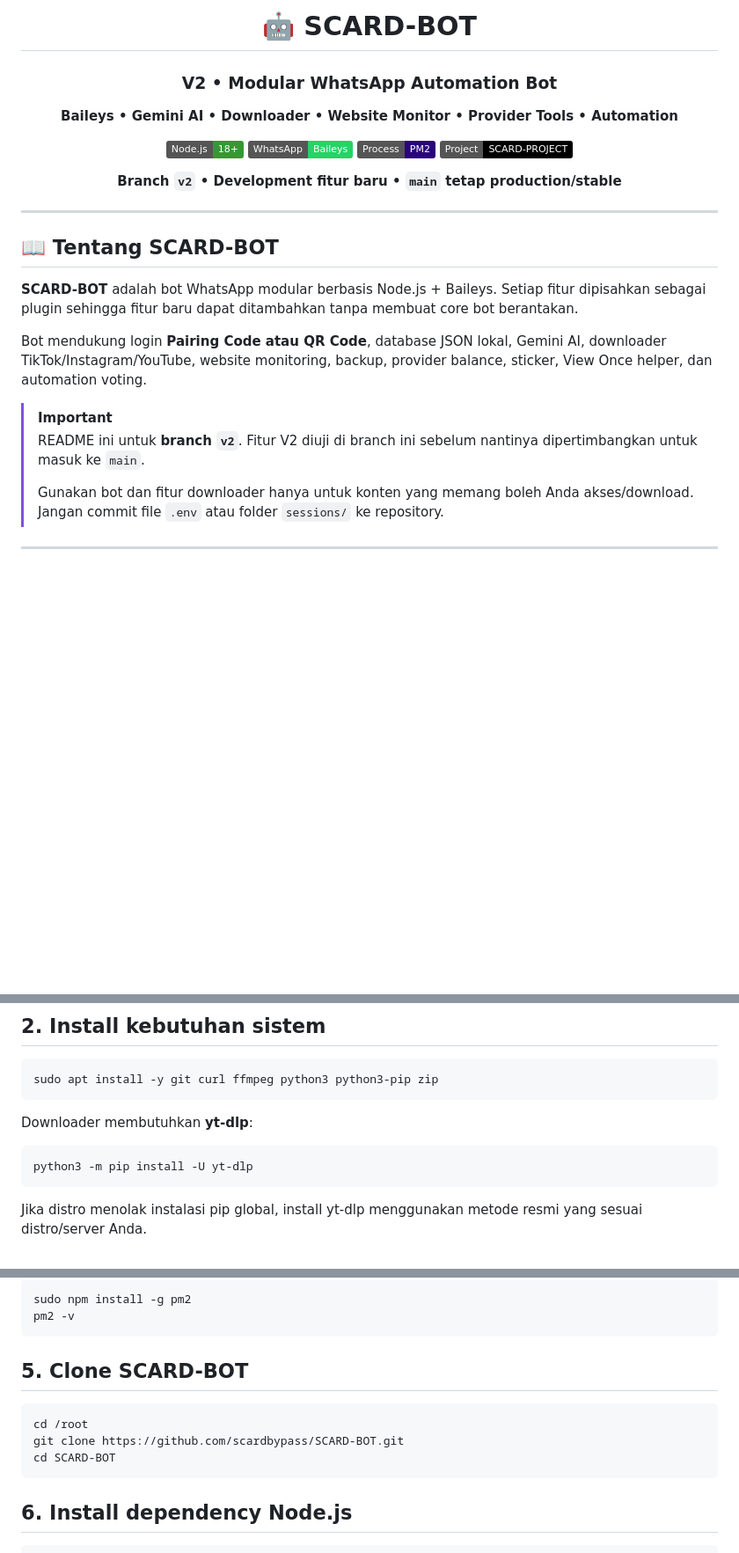
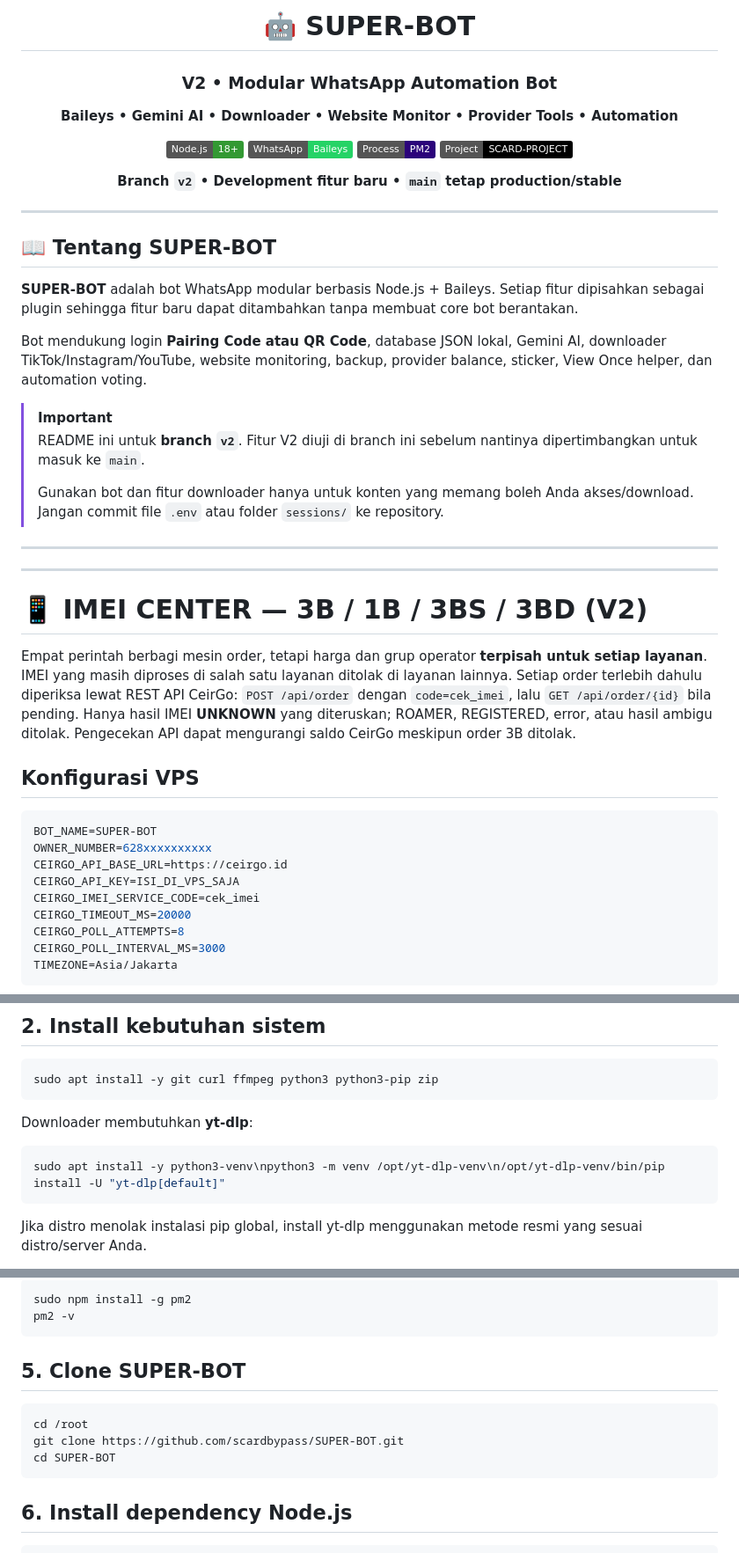
Before and after one commit to scardbypass/SCARD-BOT, a Markdown page: README.md, 3 parts joined by grey strips. Shown at 88% size. Drawn GitHub-style; badges without logos; blank space fills up the shorter version.

````diff
--- a/README.md
+++ b/README.md
@@ -1,6 +1,6 @@
 <div align="center">
 
-# 🤖 SCARD-BOT
+# 🤖 SUPER-BOT
 
 ### V2 • Modular WhatsApp Automation Bot
 
@@ -17,9 +17,9 @@
 
 ---
 
-## 📖 Tentang SCARD-BOT
+## 📖 Tentang SUPER-BOT
 
-**SCARD-BOT** adalah bot WhatsApp modular berbasis Node.js + Baileys. Setiap fitur dipisahkan sebagai plugin sehingga fitur baru dapat ditambahkan tanpa membuat core bot berantakan.
+**SUPER-BOT** adalah bot WhatsApp modular berbasis Node.js + Baileys. Setiap fitur dipisahkan sebagai plugin sehingga fitur baru dapat ditambahkan tanpa membuat core bot berantakan.
 
 Bot mendukung login **Pairing Code atau QR Code**, database JSON lokal, Gemini AI, downloader TikTok/Instagram/YouTube, website monitoring, backup, provider balance, sticker, View Once helper, dan automation voting.
 
@@ -29,3 +29,25 @@ Bot mendukung login **Pairing Code atau QR Code**, database JSON lokal, Gemini A
 > Gunakan bot dan fitur downloader hanya untuk konten yang memang boleh Anda akses/download. Jangan commit file `.env` atau folder `sessions/` ke repository.
 
 ---
+
+
+---
+
+# 📱 IMEI CENTER — 3B / 1B / 3BS / 3BD (V2)
+
+Empat perintah berbagi mesin order, tetapi harga dan grup operator **terpisah untuk setiap layanan**. IMEI yang masih diproses di salah satu layanan ditolak di layanan lainnya. Setiap order terlebih dahulu diperiksa lewat REST API CeirGo: `POST /api/order` dengan `code=cek_imei`, lalu `GET /api/order/{id}` bila pending. Hanya hasil IMEI **UNKNOWN** yang diteruskan; ROAMER, REGISTERED, error, atau hasil ambigu ditolak. Pengecekan API dapat mengurangi saldo CeirGo meskipun order 3B ditolak.
+
+## Konfigurasi VPS
+
+```env
+BOT_NAME=SUPER-BOT
+OWNER_NUMBER=628xxxxxxxxxx
+CEIRGO_API_BASE_URL=https://ceirgo.id
+CEIRGO_API_KEY=ISI_DI_VPS_SAJA
+CEIRGO_IMEI_SERVICE_CODE=cek_imei
+CEIRGO_TIMEOUT_MS=20000
+CEIRGO_POLL_ATTEMPTS=8
+CEIRGO_POLL_INTERVAL_MS=3000
+TIMEZONE=Asia/Jakarta
+```
+
@@ -105,7 +160,7 @@ sudo apt install -y git curl ffmpeg python3 python3-pip zip
 Downloader membutuhkan **yt-dlp**:
 
 ```bash
-python3 -m pip install -U yt-dlp
+sudo apt install -y python3-venv\npython3 -m venv /opt/yt-dlp-venv\n/opt/yt-dlp-venv/bin/pip install -U "yt-dlp[default]"
 ```
 
 Jika distro menolak instalasi pip global, install yt-dlp menggunakan metode resmi yang sesuai distro/server Anda.
@@ -143,12 +198,12 @@ sudo npm install -g pm2
 pm2 -v
 ```
 
-## 5. Clone SCARD-BOT
+## 5. Clone SUPER-BOT
 
 ```bash
 cd /root
-git clone https://github.com/scardbypass/SCARD-BOT.git
-cd SCARD-BOT
+git clone https://github.com/scardbypass/SUPER-BOT.git
+cd SUPER-BOT
 ```
 
 ## 6. Install dependency Node.js
````
Also changed, not shown: other parts of README.md (+52 -19 lines).
